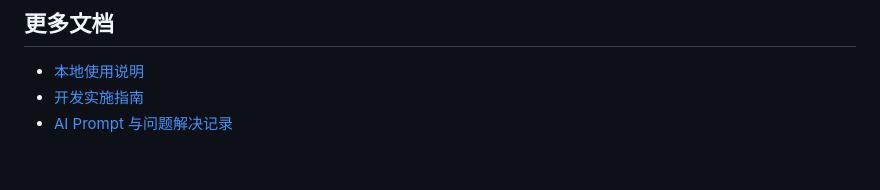
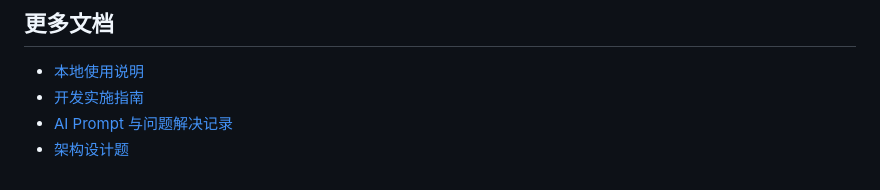
Before and after one commit to ljy-0105/self-built-agent-runtime, a Markdown page: README.md, the part around the change. Rendered like a GitHub page.

```diff
--- a/README.md
+++ b/README.md
@@ -142,3 +142,4 @@ ContextBuilder 在每次模型决策前运行。用户当前消息会先写入
 - [本地使用说明](outputs/Agent_Runtime_使用说明.md)
 - [开发实施指南](outputs/Agent_Runtime_开发实施指南.md)
 - [AI Prompt 与问题解决记录](outputs/AI_Prompt_与问题解决记录.md)
+- [架构设计题](outputs/架构设计题.md)
```
Also changed, not shown: outputs/架构设计题.md (added, +82 -0 lines).
